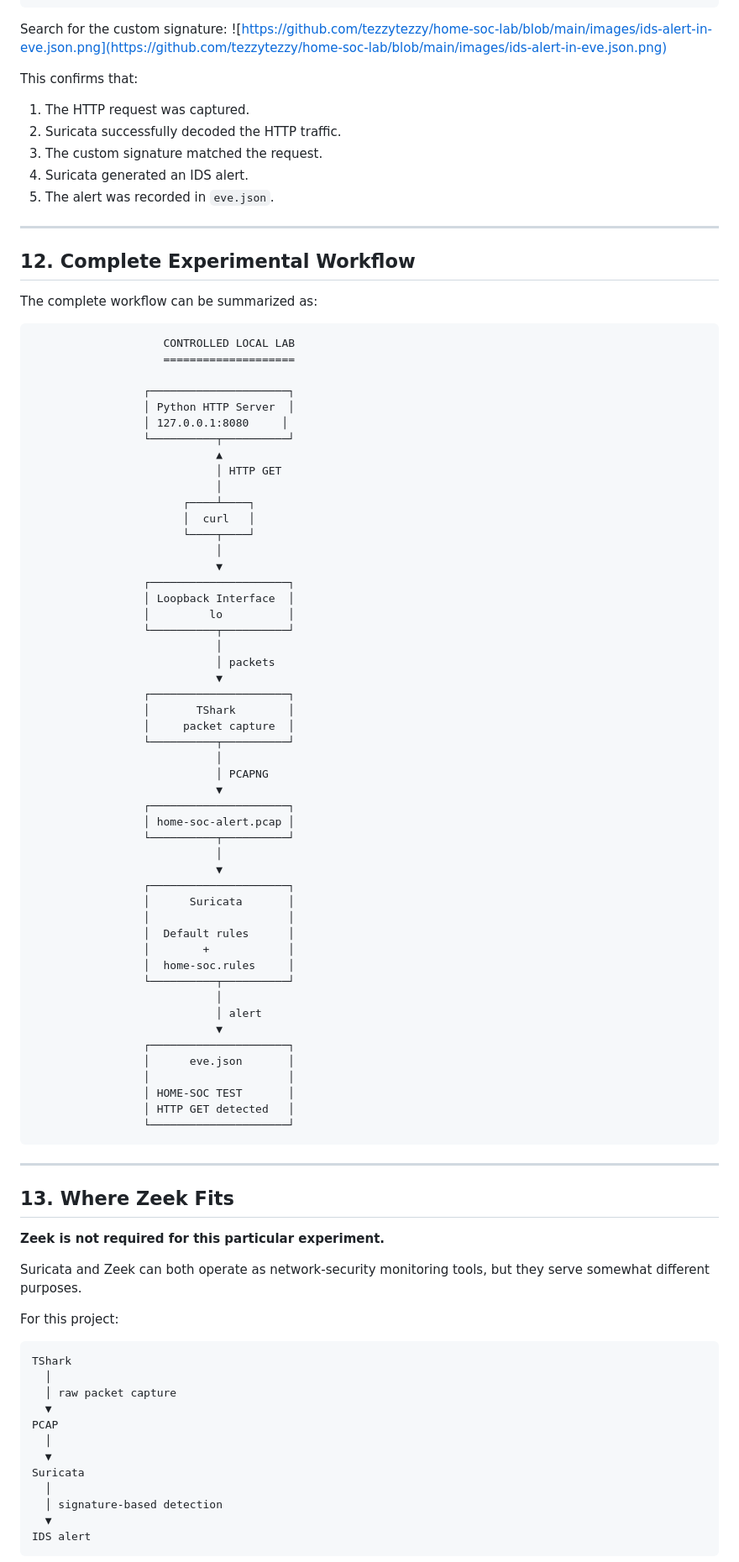
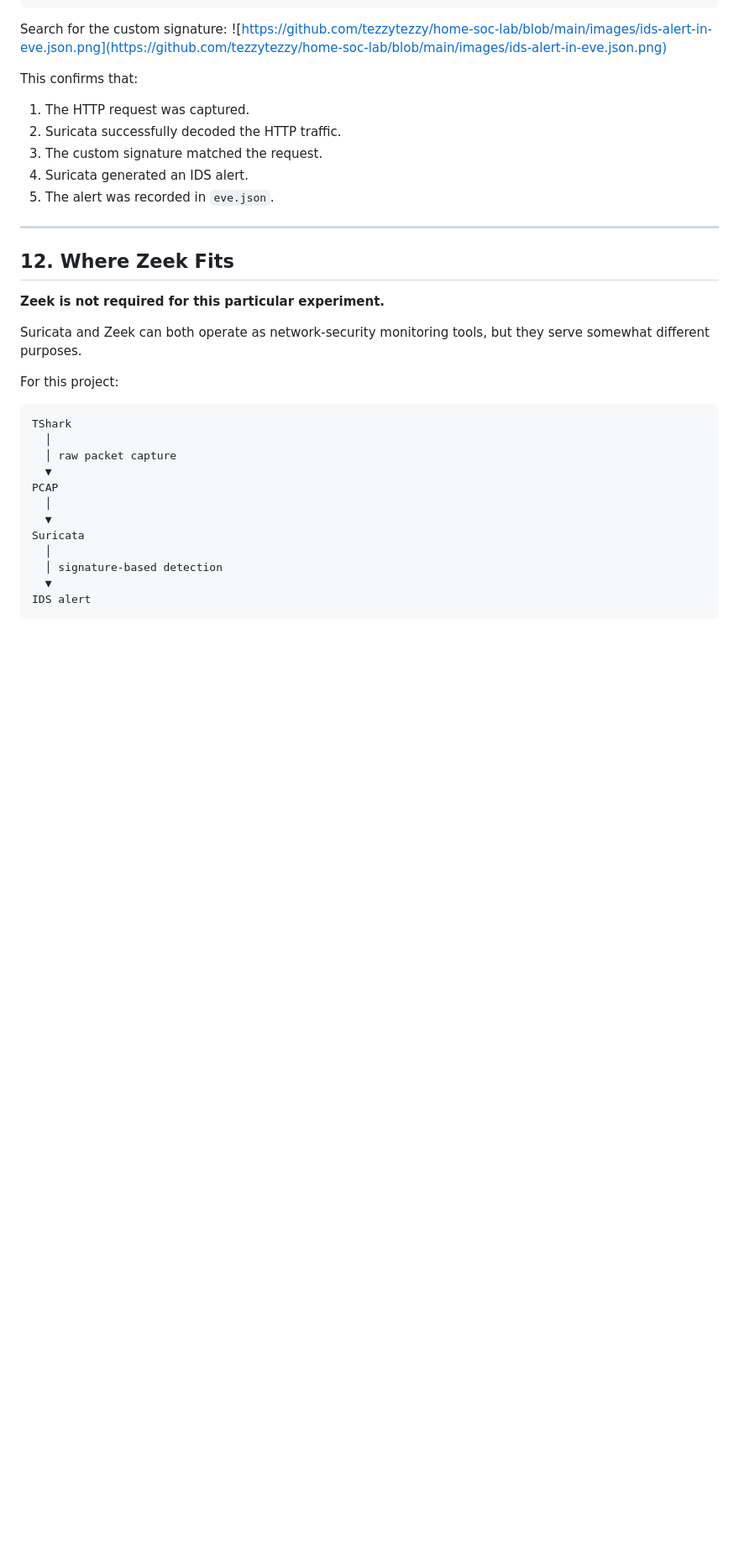
Before and after one commit to tezzytezzy/home-soc-lab, a Markdown page: README.md, the part around one of its changes. Shown at 84% size. Drawn GitHub-style; blank space fills up the shorter version.

Commit message:
Revise README.md structure and content
Updated sections in README.md for clarity and organization, including renumbering and restructuring content.

````diff
--- a/README.md
+++ b/README.md
@@ -508,66 +508,7 @@ This confirms that:
 
 ---
 
-## 12. Complete Experimental Workflow
-
-The complete workflow can be summarized as:
-
-```text
-                    CONTROLLED LOCAL LAB
-                    ====================
-
-                 ┌─────────────────────┐
-                 │ Python HTTP Server  │
-                 │ 127.0.0.1:8080     │
-                 └──────────┬──────────┘
-                            ▲
-                            │ HTTP GET
-                            │
-                       ┌────┴────┐
-                       │  curl   │
-                       └────┬────┘
-                            │
-                            ▼
-                 ┌─────────────────────┐
-                 │ Loopback Interface  │
-                 │         lo          │
-                 └──────────┬──────────┘
-                            │
-                            │ packets
-                            ▼
-                 ┌─────────────────────┐
-                 │       TShark        │
-                 │     packet capture  │
-                 └──────────┬──────────┘
-                            │
-                            │ PCAPNG
-                            ▼
-                 ┌─────────────────────┐
-                 │ home-soc-alert.pcap │
-                 └──────────┬──────────┘
-                            │
-                            ▼
-                 ┌─────────────────────┐
-                 │      Suricata       │
-                 │                     │
-                 │  Default rules      │
-                 │        +            │
-                 │  home-soc.rules     │
-                 └──────────┬──────────┘
-                            │
-                            │ alert
-                            ▼
-                 ┌─────────────────────┐
-                 │      eve.json       │
-                 │                     │
-                 │ HOME-SOC TEST       │
-                 │ HTTP GET detected   │
-                 └─────────────────────┘
-```
-
----
-
-## 13. Where Zeek Fits
+## 12. Where Zeek Fits
 
 **Zeek is not required for this particular experiment.**
 
````
Also changed, not shown: other parts of README.md (+6 -6 lines).
